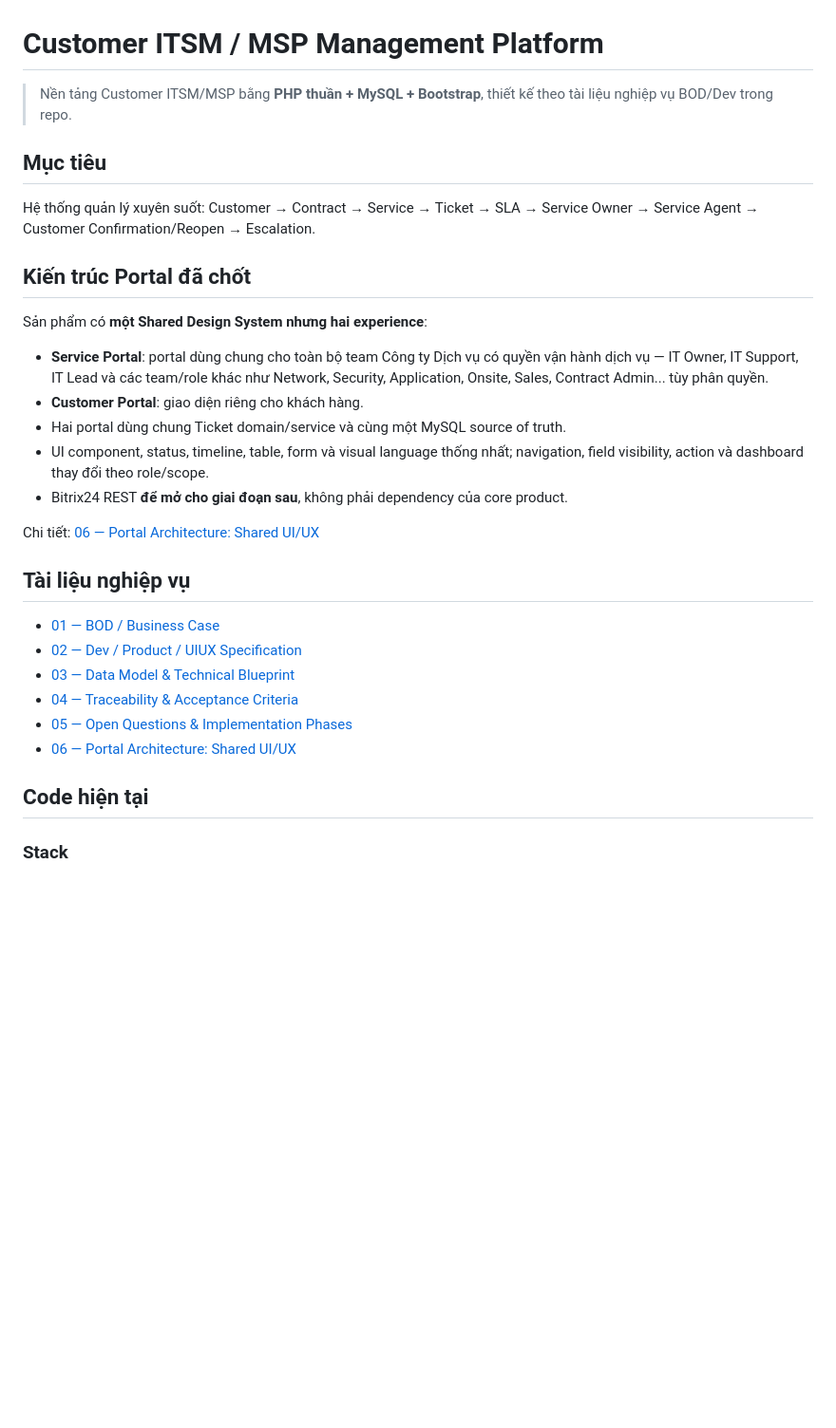
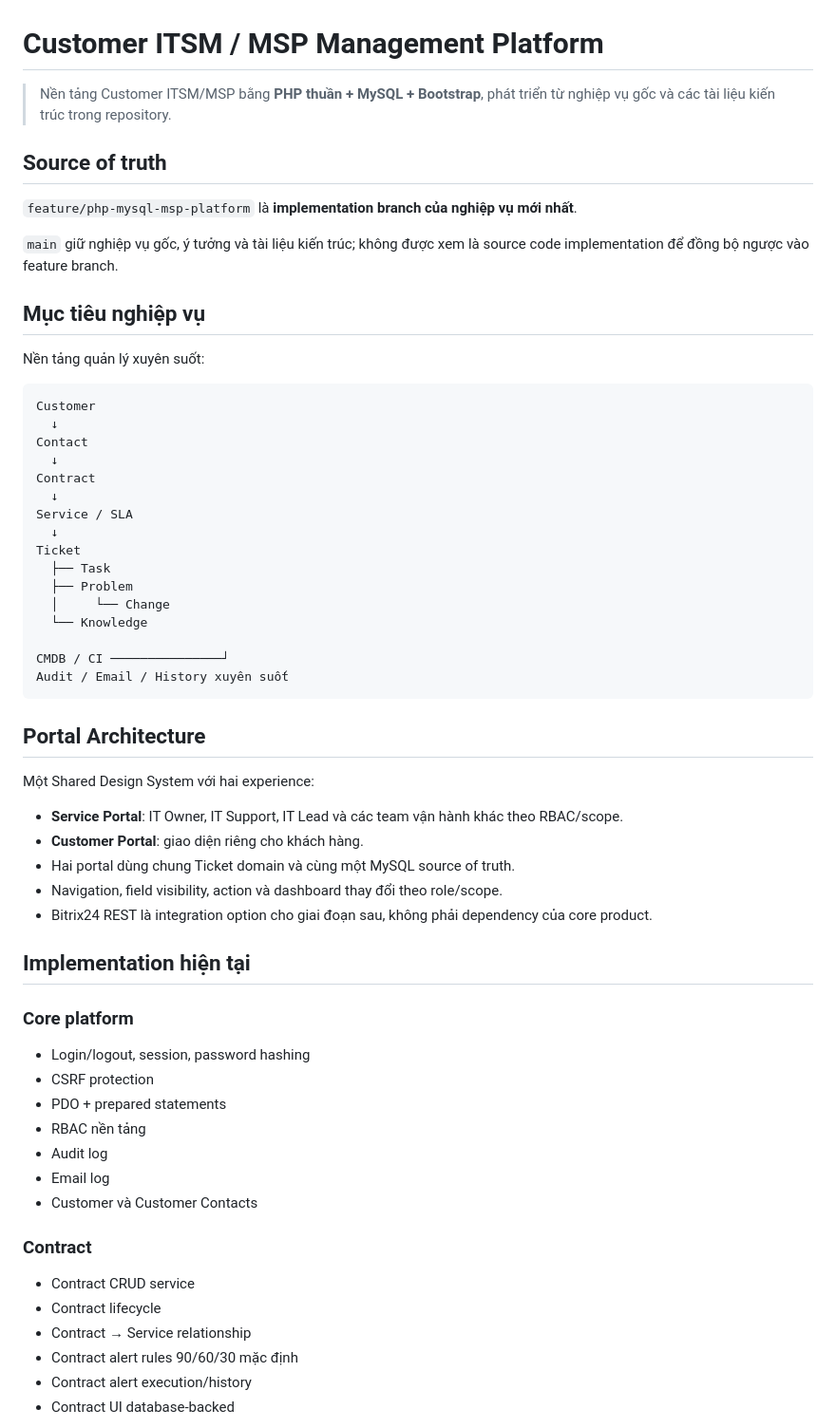
Before and after one commit to daoaigiangnam/Y_Tuong_Quan_Ly_Cong_Viec_MSP, a Markdown page: README.md, the part around one of its changes. Shown at 95% size. Drawn GitHub-style; blank space fills up the shorter version.

Commit message:
docs: align README with current feature implementation

````diff
--- a/README.md
+++ b/README.md
@@ -1,33 +1,64 @@
 # Customer ITSM / MSP Management Platform
 
-> Nền tảng Customer ITSM/MSP bằng **PHP thuần + MySQL + Bootstrap**, thiết kế theo tài liệu nghiệp vụ BOD/Dev trong repo.
+> Nền tảng Customer ITSM/MSP bằng **PHP thuần + MySQL + Bootstrap**, phát triển từ nghiệp vụ gốc và các tài liệu kiến trúc trong repository.
 
-## Mục tiêu
+## Source of truth
 
-Hệ thống quản lý xuyên suốt: Customer → Contract → Service → Ticket → SLA → Service Owner → Service Agent → Customer Confirmation/Reopen → Escalation.
+`feature/php-mysql-msp-platform` là **implementation branch của nghiệp vụ mới nhất**.
 
-## Kiến trúc Portal đã chốt
+`main` giữ nghiệp vụ gốc, ý tưởng và tài liệu kiến trúc; không được xem là source code implementation để đồng bộ ngược vào feature branch.
 
-Sản phẩm có **một Shared Design System nhưng hai experience**:
+## Mục tiêu nghiệp vụ
 
-- **Service Portal**: portal dùng chung cho toàn bộ team Công ty Dịch vụ có quyền vận hành dịch vụ — IT Owner, IT Support, IT Lead và các team/role khác như Network, Security, Application, Onsite, Sales, Contract Admin... tùy phân quyền.
+Nền tảng quản lý xuyên suốt:
+
+```text
+Customer
+  ↓
+Contact
+  ↓
+Contract
+  ↓
+Service / SLA
+  ↓
+Ticket
+  ├── Task
+  ├── Problem
+  │     └── Change
+  └── Knowledge
+
+CMDB / CI ───────────────┘
+Audit / Email / History xuyên suốt
+```
+
+## Portal Architecture
+
+Một Shared Design System với hai experience:
+
+- **Service Portal**: IT Owner, IT Support, IT Lead và các team vận hành khác theo RBAC/scope.
 - **Customer Portal**: giao diện riêng cho khách hàng.
-- Hai portal dùng chung Ticket domain/service và cùng một MySQL source of truth.
-- UI component, status, timeline, table, form và visual language thống nhất; navigation, field visibility, action và dashboard thay đổi theo role/scope.
-- Bitrix24 REST **để mở cho giai đoạn sau**, không phải dependency của core product.
+- Hai portal dùng chung Ticket domain và cùng một MySQL source of truth.
+- Navigation, field visibility, action và dashboard thay đổi theo role/scope.
+- Bitrix24 REST là integration option cho giai đoạn sau, không phải dependency của core product.
 
-Chi tiết: [06 — Portal Architecture: Shared UI/UX](docs/06_Portal_Architecture_Shared_UIUX.md)
+## Implementation hiện tại
 
-## Tài liệu nghiệp vụ
+### Core platform
 
-- [01 — BOD / Business Case](docs/01_BOD_Business_Case.md)
-- [02 — Dev / Product / UIUX Specification](docs/02_DEV_UIUX_Specification.md)
-- [03 — Data Model & Technical Blueprint](docs/03_Data_Model_Technical_Blueprint.md)
-- [04 — Traceability & Acceptance Criteria](docs/04_Traceability_Acceptance_Criteria.md)
-- [05 — Open Questions & Implementation Phases](docs/05_Open_Questions_Phases.md)
-- [06 — Portal Architecture: Shared UI/UX](docs/06_Portal_Architecture_Shared_UIUX.md)
+- Login/logout, session, password hashing
+- CSRF protection
+- PDO + prepared statements
+- RBAC nền tảng
+- Audit log
+- Email log
+- Customer và Customer Contacts
 
-## Code hiện tại
+### Contract
 
-### Stack
+- Contract CRUD service
+- Contract lifecycle
+- Contract → Service relationship
+- Contract alert rules 90/60/30 mặc định
+- Contract alert execution/history
+- Contract UI database-backed
 
````
Also changed, not shown: other parts of README.md (+182 -91 lines).
